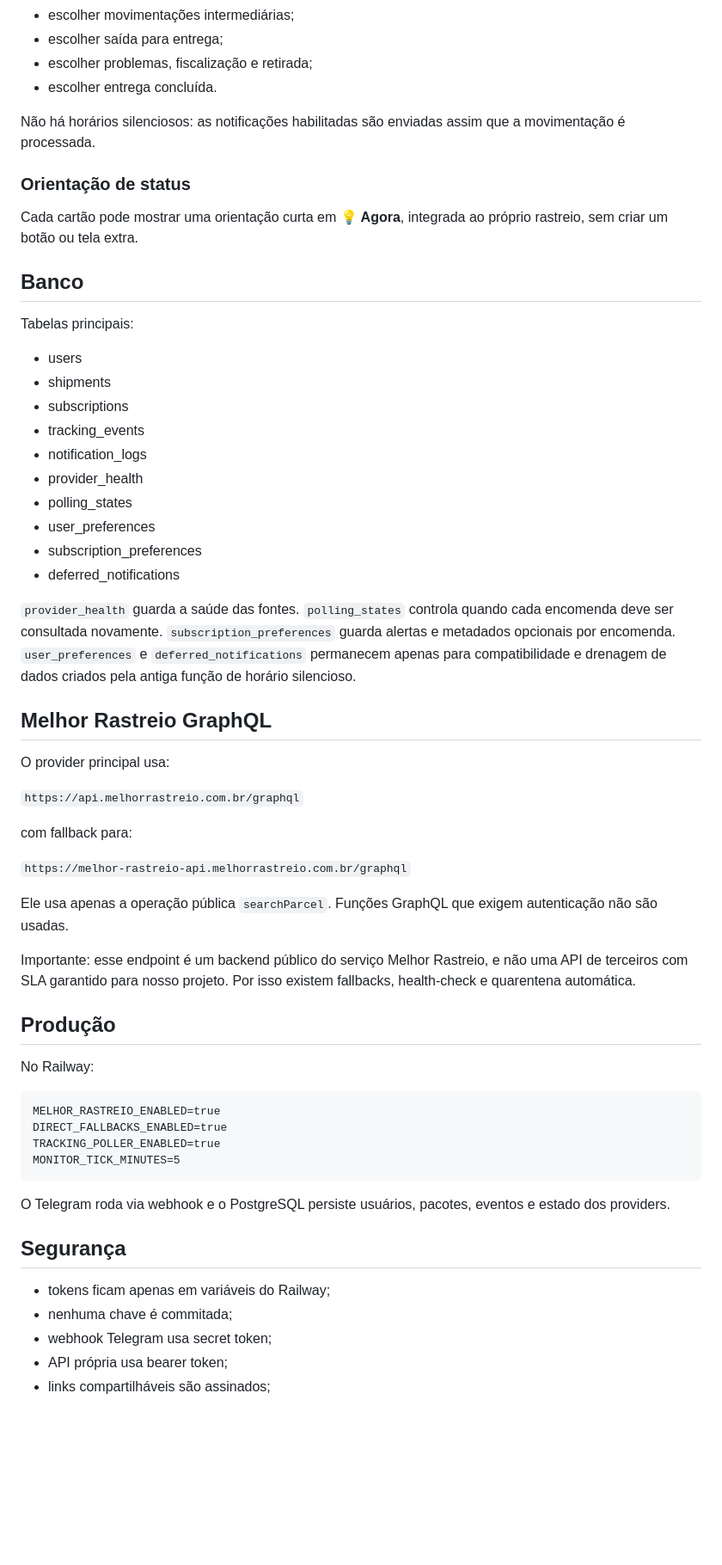
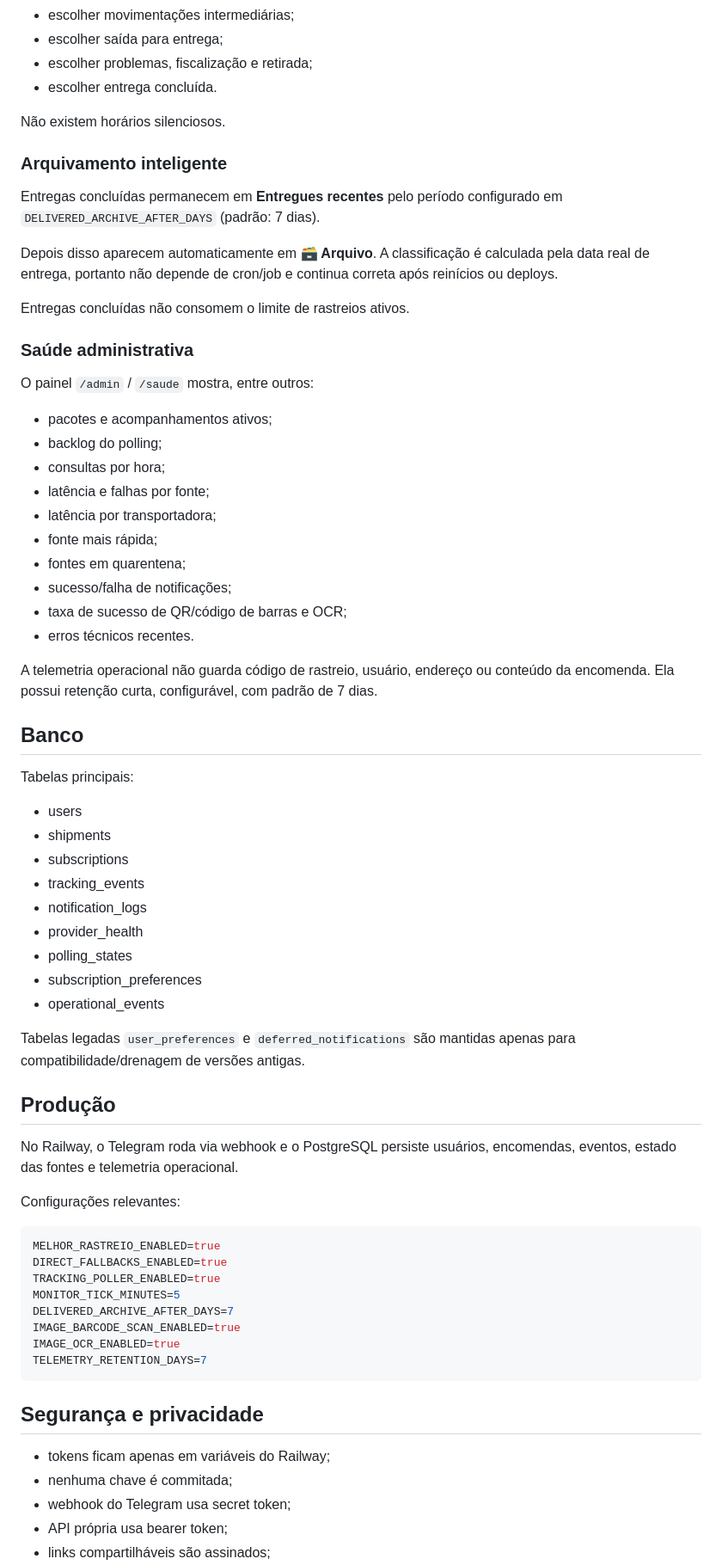
Before and after one commit to QGBALTIGO/FabricioBaltigoFlix, a Markdown page: README.md, the part around one of its changes. Shown at 86% size. Drawn GitHub-style; blank space fills up the shorter version.

````diff
--- a/README.md
+++ b/README.md
@@ -112,11 +131,32 @@ Cada pacote possui um único botão **🔔 Alertas**. Dentro dele, o usuário po
 - escolher problemas, fiscalização e retirada;
 - escolher entrega concluída.
 
-Não há horários silenciosos: as notificações habilitadas são enviadas assim que a movimentação é processada.
+Não existem horários silenciosos.
 
-### Orientação de status
+### Arquivamento inteligente
 
-Cada cartão pode mostrar uma orientação curta em **💡 Agora**, integrada ao próprio rastreio, sem criar um botão ou tela extra.
+Entregas concluídas permanecem em **Entregues recentes** pelo período configurado em `DELIVERED_ARCHIVE_AFTER_DAYS` (padrão: 7 dias).
+
+Depois disso aparecem automaticamente em **🗃 Arquivo**. A classificação é calculada pela data real de entrega, portanto não depende de cron/job e continua correta após reinícios ou deploys.
+
+Entregas concluídas não consomem o limite de rastreios ativos.
+
+### Saúde administrativa
+
+O painel `/admin` / `/saude` mostra, entre outros:
+
+- pacotes e acompanhamentos ativos;
+- backlog do polling;
+- consultas por hora;
+- latência e falhas por fonte;
+- latência por transportadora;
+- fonte mais rápida;
+- fontes em quarentena;
+- sucesso/falha de notificações;
+- taxa de sucesso de QR/código de barras e OCR;
+- erros técnicos recentes.
+
+A telemetria operacional não guarda código de rastreio, usuário, endereço ou conteúdo da encomenda. Ela possui retenção curta, configurável, com padrão de 7 dias.
 
 ## Banco
 
@@ -129,46 +169,32 @@ Tabelas principais:
 - notification_logs
 - provider_health
 - polling_states
-- user_preferences
 - subscription_preferences
-- deferred_notifications
+- operational_events
 
-`provider_health` guarda a saúde das fontes.
-`polling_states` controla quando cada encomenda deve ser consultada novamente.
-`subscription_preferences` guarda alertas e metadados opcionais por encomenda.
-`user_preferences` e `deferred_notifications` permanecem apenas para compatibilidade e drenagem de dados criados pela antiga função de horário silencioso.
-
-## Melhor Rastreio GraphQL
-
-O provider principal usa:
-
-`https://api.melhorrastreio.com.br/graphql`
-
-com fallback para:
-
-`https://melhor-rastreio-api.melhorrastreio.com.br/graphql`
-
-Ele usa apenas a operação pública `searchParcel`. Funções GraphQL que exigem autenticação não são usadas.
-
-Importante: esse endpoint é um backend público do serviço Melhor Rastreio, e não uma API de terceiros com SLA garantido para nosso projeto. Por isso existem fallbacks, health-check e quarentena automática.
+Tabelas legadas `user_preferences` e `deferred_notifications` são mantidas apenas para compatibilidade/drenagem de versões antigas.
 
 ## Produção
 
-No Railway:
+No Railway, o Telegram roda via webhook e o PostgreSQL persiste usuários, encomendas, eventos, estado das fontes e telemetria operacional.
 
-```
+Configurações relevantes:
+
+```env
 MELHOR_RASTREIO_ENABLED=true
 DIRECT_FALLBACKS_ENABLED=true
 TRACKING_POLLER_ENABLED=true
 MONITOR_TICK_MINUTES=5
+DELIVERED_ARCHIVE_AFTER_DAYS=7
+IMAGE_BARCODE_SCAN_ENABLED=true
+IMAGE_OCR_ENABLED=true
+TELEMETRY_RETENTION_DAYS=7
 ```
 
-O Telegram roda via webhook e o PostgreSQL persiste usuários, pacotes, eventos e estado dos providers.
-
-## Segurança
+## Segurança e privacidade
 
 - tokens ficam apenas em variáveis do Railway;
 - nenhuma chave é commitada;
-- webhook Telegram usa secret token;
+- webhook do Telegram usa secret token;
 - API própria usa bearer token;
 - links compartilháveis são assinados;
````
Also changed, not shown: other parts of README.md (+82 -50 lines).
